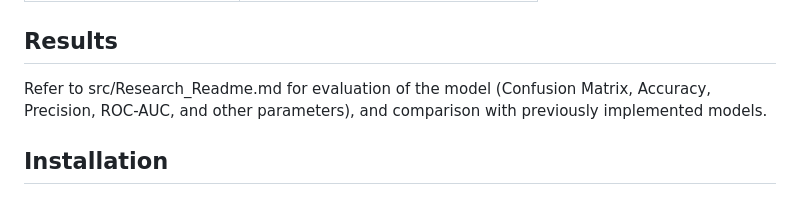
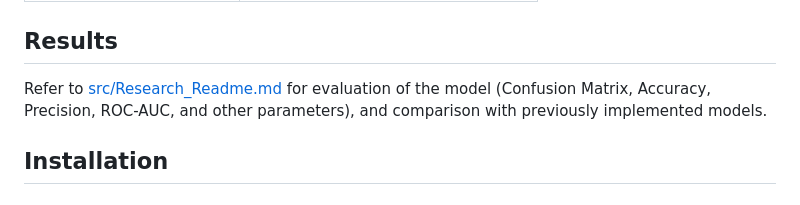
Before and after one commit to advikasureshr-gif/legal-contract-intelligence, a Markdown page: README.md, the part around the change. Drawn GitHub-style.

Commit message:
Update link format in README for Research_Readme.md

```diff
--- a/README.md
+++ b/README.md
@@ -46,7 +46,7 @@ The application is intended to support preliminary contract review, not replace
 
 ## Results
 
-Refer to src/Research_Readme.md for evaluation of the model (Confusion Matrix, Accuracy, Precision, ROC-AUC, and other parameters), and comparison with previously implemented models.
+Refer to [src/Research_Readme.md](src/Research_Readme.md) for evaluation of the model (Confusion Matrix, Accuracy, Precision, ROC-AUC, and other parameters), and comparison with previously implemented models.
 
 ## Installation
 
```
